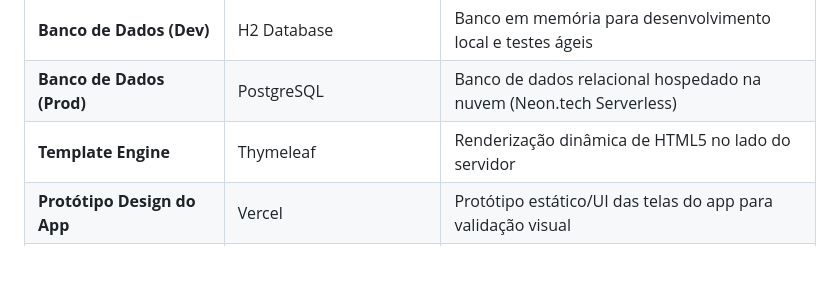
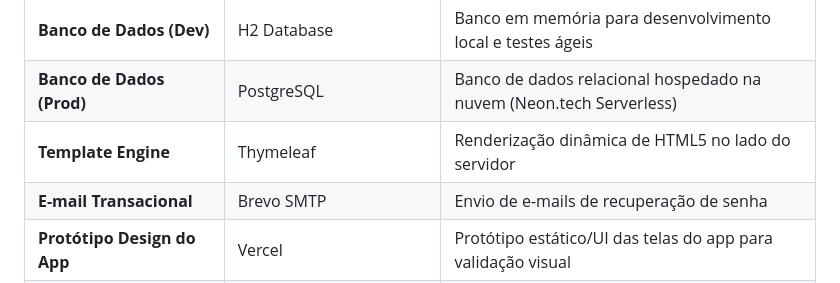
Before and after one commit to Erik-Carvalho/GymCheck, a Markdown page: README.MD, the part around the change. Rendered like a GitHub page; blank space fills up the shorter version.

Commit message:
Atualizando README

```diff
--- a/README.MD
+++ b/README.MD
@@ -31,6 +31,7 @@ Pensado para **uso próprio e para um grupo limitado de usuários**, todo o ecos
 | **Banco de Dados (Dev)** | H2 Database | Banco em memória para desenvolvimento local e testes ágeis |
 | **Banco de Dados (Prod)** | PostgreSQL | Banco de dados relacional hospedado na nuvem (Neon.tech Serverless) |
 | **Template Engine** | Thymeleaf | Renderização dinâmica de HTML5 no lado do servidor |
+| **E-mail Transacional** | Brevo SMTP | Envio de e-mails de recuperação de senha |
 | **Protótipo Design do App** | Vercel | Protótipo estático/UI das telas do app para validação visual |
 | **Estilização / UI** | Tailwind CSS | Framework utilitário para layout responsivo e mobile-first |
 | **PWA & Client-Side** | Service Workers & Web App Manifest | Suporte a instalação no sistema operacional e navegação offline basica |
```
